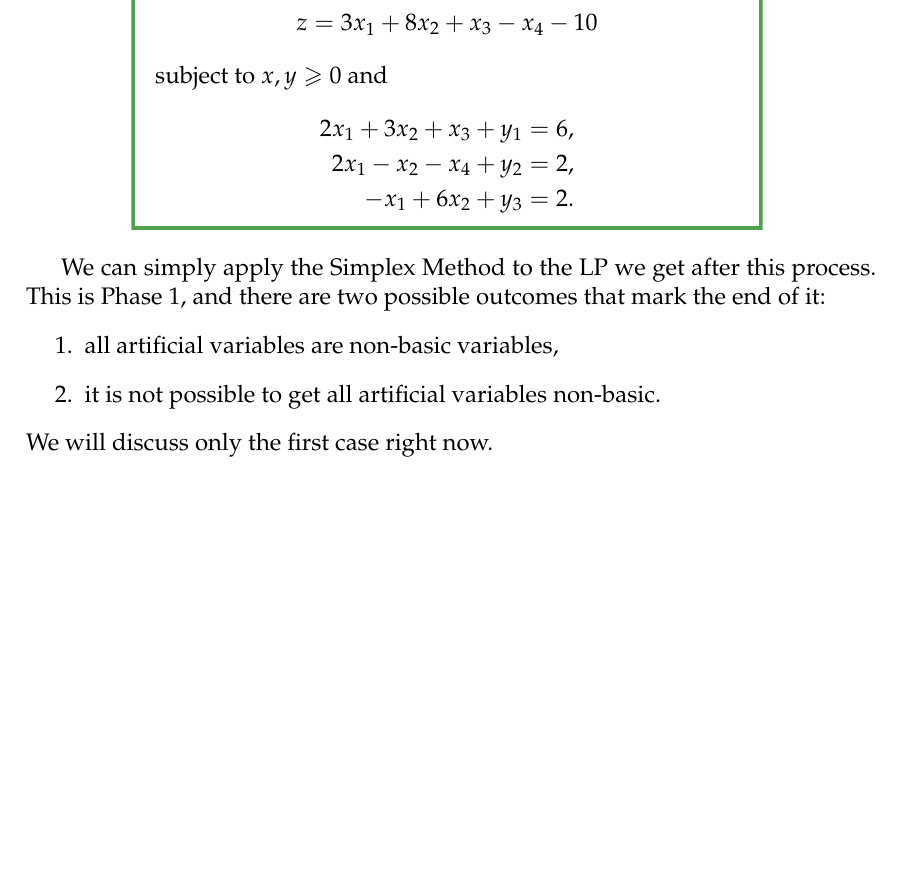
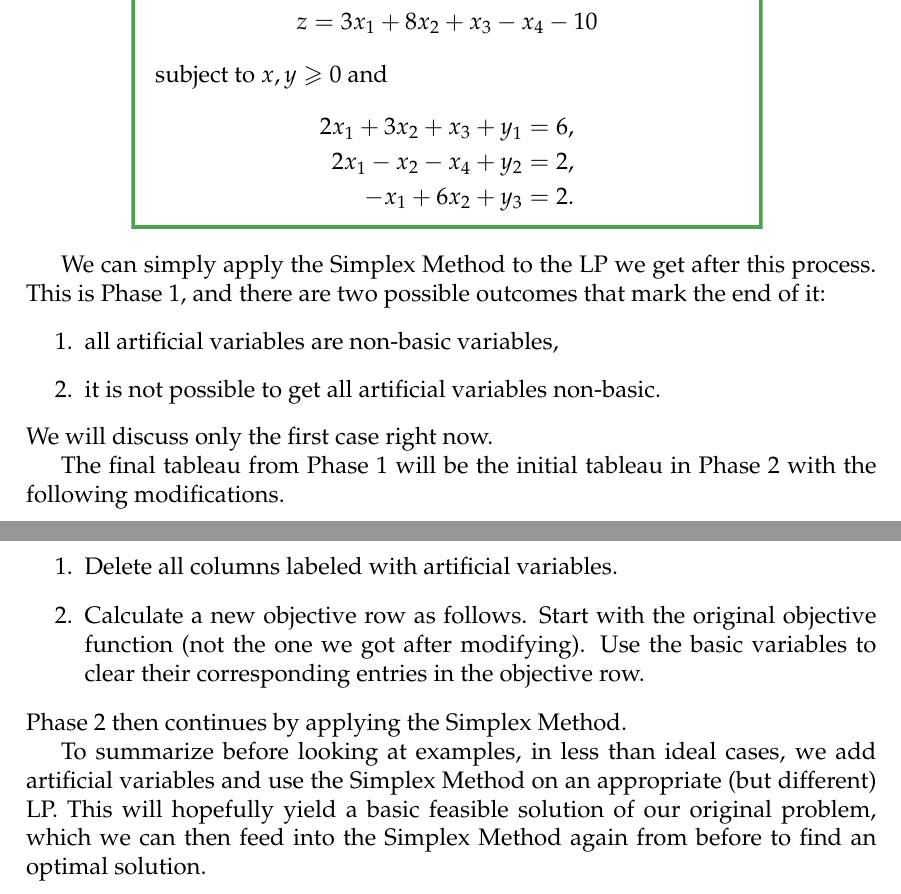
Before and after one commit to joshmaglione/MA437-Notes, a LaTeX document (Notes/LectureNotes.tex): part of page 30 of 31 before the commit and two parts of pages 30 and 31 of 32 after it, the two joined at a grey line, cut so that both start at the same text, the shorter picture padded with empty space. Compiled offline with pdfLaTeX.

Commit message:
2-phase method

```diff
--- a/Notes/LectureNotes.tex
+++ b/Notes/LectureNotes.tex
@@ -2015,8 +2015,21 @@ is Phase 1, and there are two possible outcomes that mark the end of it:
 \end{enumerate}
 We will discuss only the first case right now.
 
-
-
+The final tableau from Phase 1 will be the initial tableau in Phase 2 with the
+following modifications.
+\begin{enumerate}
+	\item Delete all columns labeled with artificial variables.
+	\item Calculate a new objective row as follows. Start with the original
+	objective function (not the one we got after modifying). Use the basic
+	variables to clear their corresponding entries in the objective row.
+\end{enumerate}
+Phase 2 then continues by applying the Simplex Method.
+
+To summarize before looking at examples, in less than ideal cases, we add
+artificial variables and use the Simplex Method on an appropriate (but
+different) LP. This will hopefully yield a basic feasible solution of our
+original problem, which we can then feed into the Simplex Method again from
+before to find an optimal solution.
 
 
 
```
Also changed, not shown: Notes/LectureNotes.pdf.
